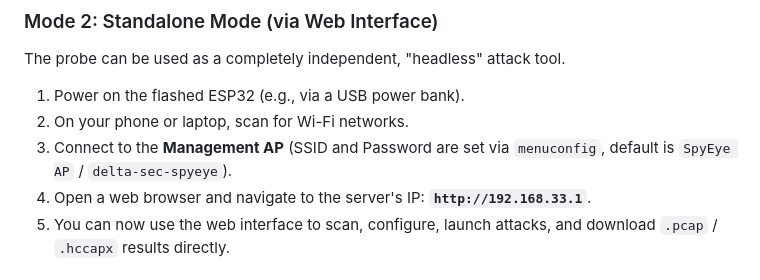
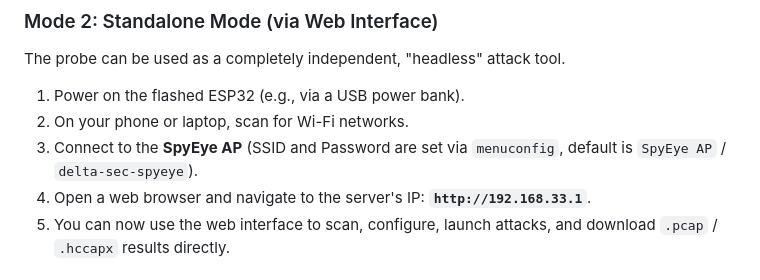
Before and after one commit to harshit44x1/SpyEye, a Markdown page: ESP32/ESP-SpyEye/README.md, the part around the change. GitHub-like rendering.

Commit message:
Correct AP

```diff
--- a/ESP32/ESP-SpyEye/README.md
+++ b/ESP32/ESP-SpyEye/README.md
@@ -141,7 +141,7 @@ The probe can be used as a completely independent, "headless" attack tool.
 
 1.  Power on the flashed ESP32 (e.g., via a USB power bank).
 2.  On your phone or laptop, scan for Wi-Fi networks.
-3.  Connect to the **Management AP** (SSID and Password are set via `menuconfig`, default is `SpyEye AP` / `delta-sec-spyeye`).
+3.  Connect to the **SpyEye AP** (SSID and Password are set via `menuconfig`, default is `SpyEye AP` / `delta-sec-spyeye`).
 4.  Open a web browser and navigate to the server's IP: **`http://192.168.33.1`**.
 5.  You can now use the web interface to scan, configure, launch attacks, and download `.pcap` / `.hccapx` results directly.
 
```
